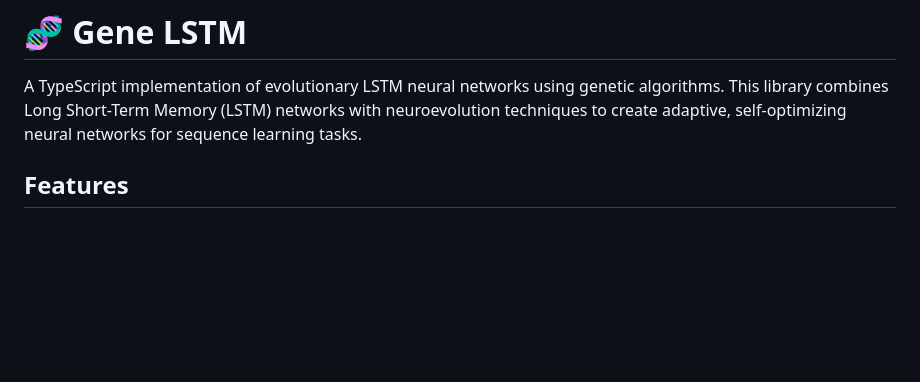
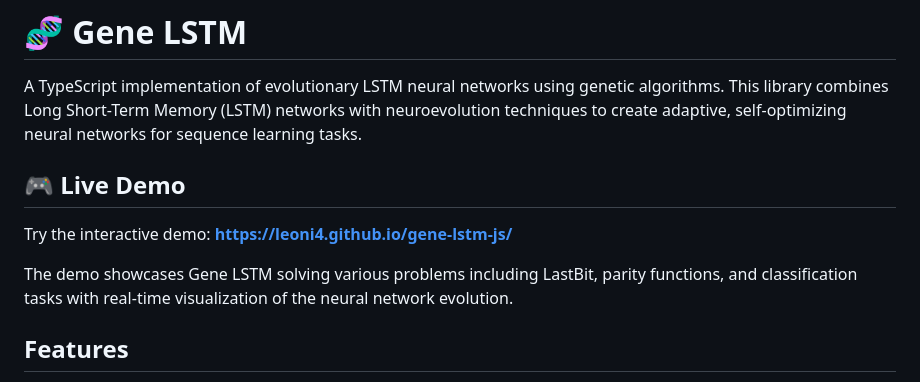
Before and after one commit to leoni4/gene-lstm-js, a Markdown page: README.md, the part around the change. Rendered like a GitHub page; blank space fills up the shorter version.

Commit message:
doc: readme updated for demo page

```diff
--- a/README.md
+++ b/README.md
@@ -1,6 +1,12 @@
 # 🧬 Gene LSTM
 
 A TypeScript implementation of evolutionary LSTM neural networks using genetic algorithms. This library combines Long Short-Term Memory (LSTM) networks with neuroevolution techniques to create adaptive, self-optimizing neural networks for sequence learning tasks.
+
+## 🎮 Live Demo
+
+Try the interactive demo: **[https://leoni4.github.io/gene-lstm-js/](https://leoni4.github.io/gene-lstm-js/)**
+
+The demo showcases Gene LSTM solving various problems including LastBit, parity functions, and classification tasks with real-time visualization of the neural network evolution.
 
 ## Features
 
```
